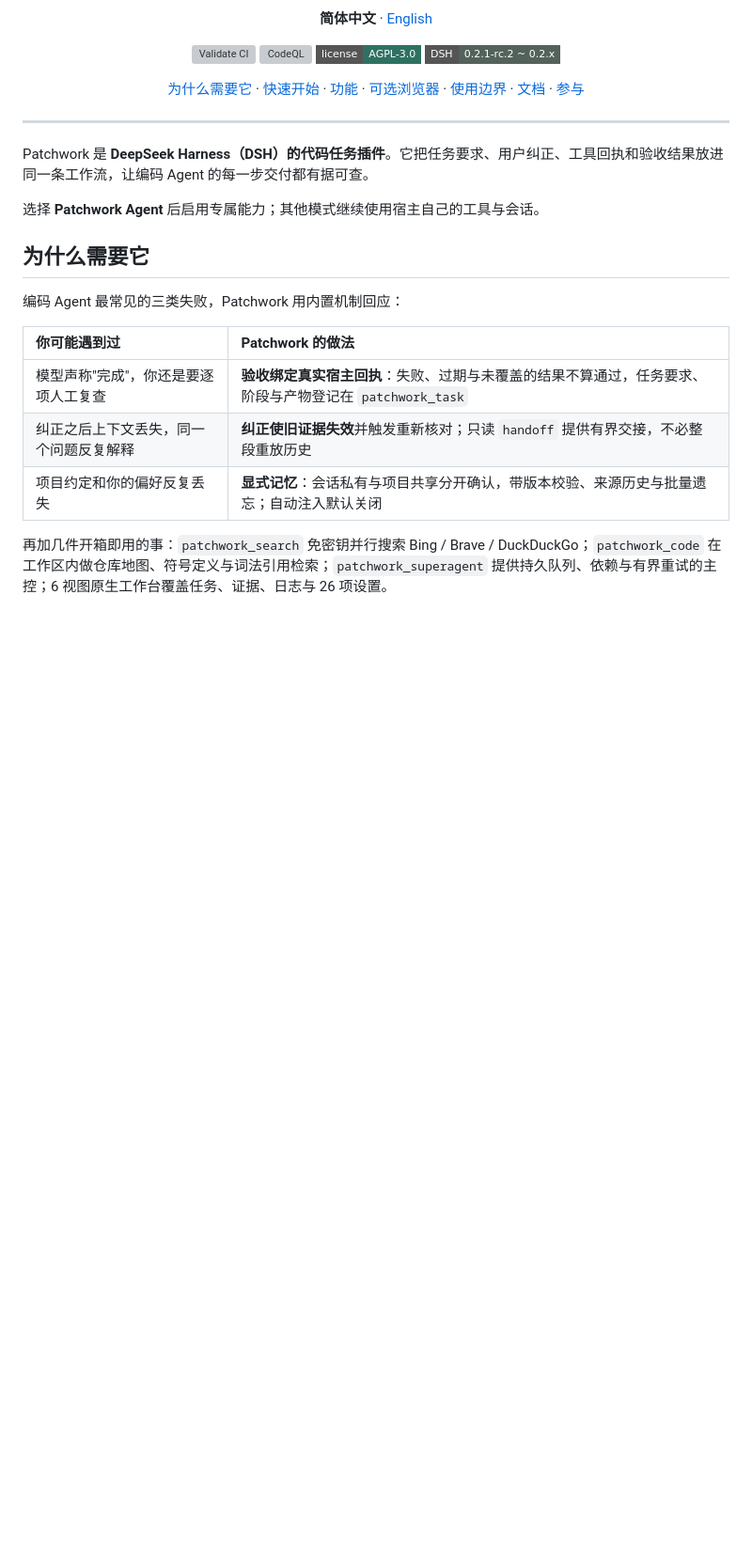
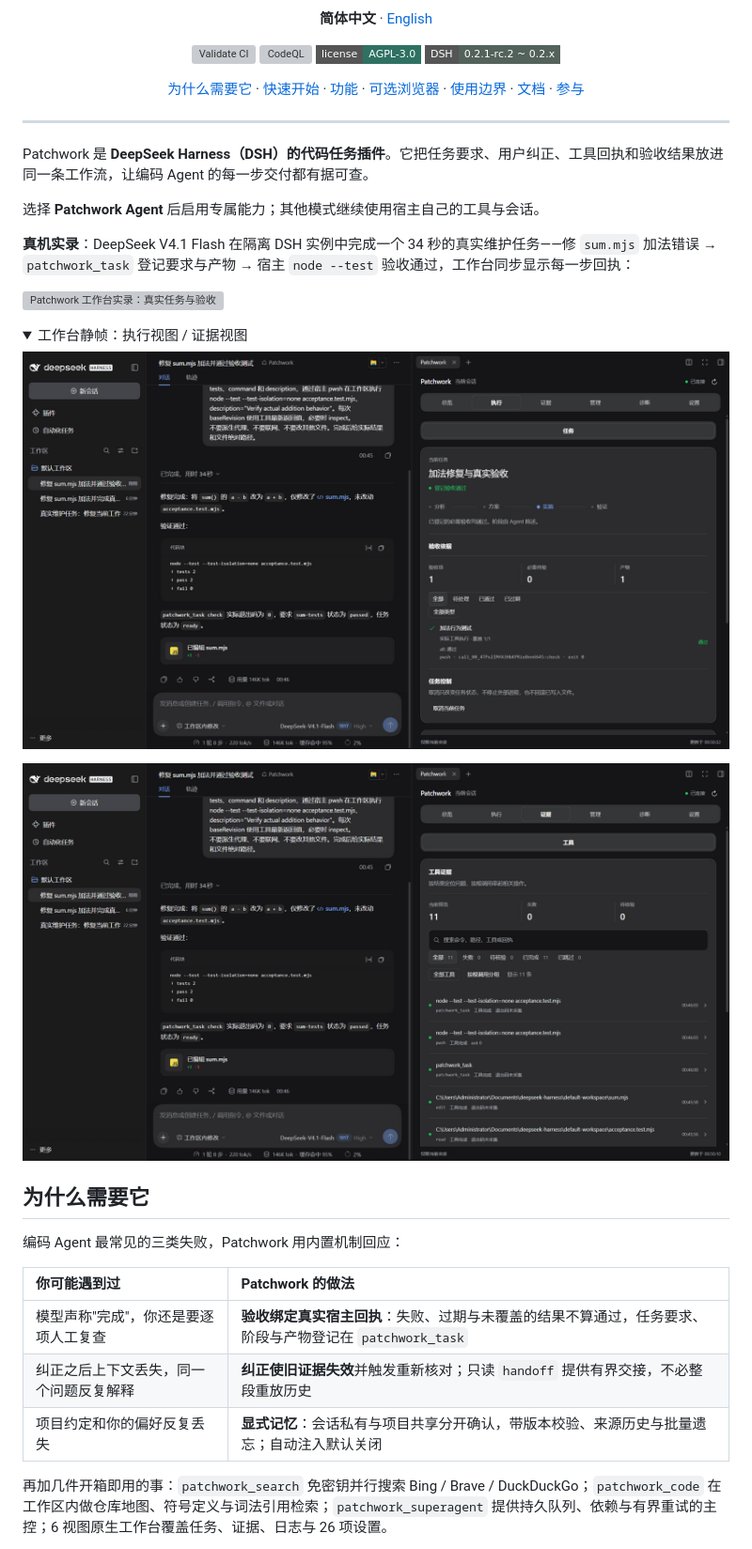
Before and after one commit to ADWMC/Patchwork, a Markdown page: README.md, the part around the change. Shown at 94% size. Drawn GitHub-style; pictures changed too: docs/assets/readme/workbench-evidence.png (added), docs/assets/readme/workbench-task.png (added); folded sections open; badges without logos; blank space fills up the shorter version; grey boxes are pictures that could not be loaded.

```diff
--- a/README.md
+++ b/README.md
@@ -33,6 +33,19 @@
 Patchwork 是 **DeepSeek Harness（DSH）的代码任务插件**。它把任务要求、用户纠正、工具回执和验收结果放进同一条工作流，让编码 Agent 的每一步交付都有据可查。
 
 选择 **Patchwork Agent** 后启用专属能力；其他模式继续使用宿主自己的工具与会话。
+
+**真机实录**：DeepSeek V4.1 Flash 在隔离 DSH 实例中完成一个 34 秒的真实维护任务——修 `sum.mjs` 加法错误 → `patchwork_task` 登记要求与产物 → 宿主 `node --test` 验收通过，工作台同步显示每一步回执：
+
+![Patchwork 工作台实录：真实任务与验收](docs/assets/readme/workbench-demo.gif)
+
+<details>
+<summary>工作台静帧：执行视图 / 证据视图</summary>
+
+![执行视图：任务、阶段与验收依据](docs/assets/readme/workbench-task.png)
+
+![证据视图：工具回执与核验状态](docs/assets/readme/workbench-evidence.png)
+
+</details>
 
 <a id="why"></a>
 
```
Also changed, not shown: README_EN.md (+13 -0 lines), 1 other file.
